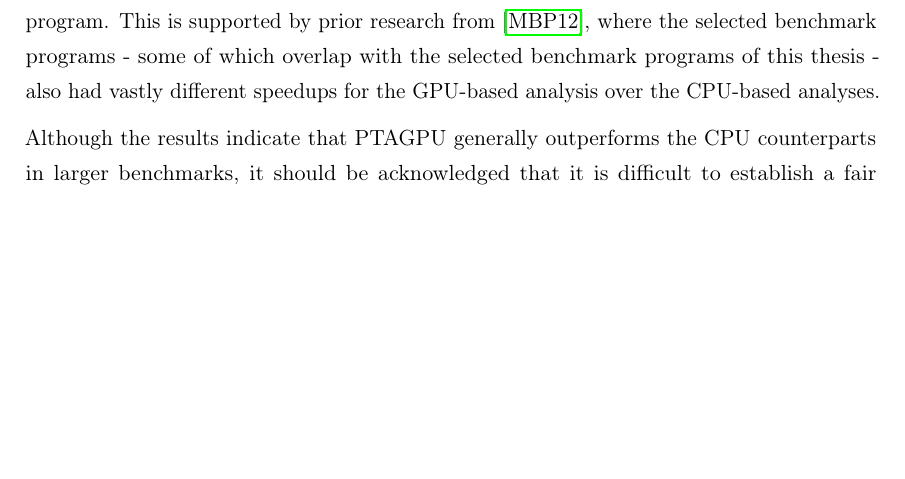
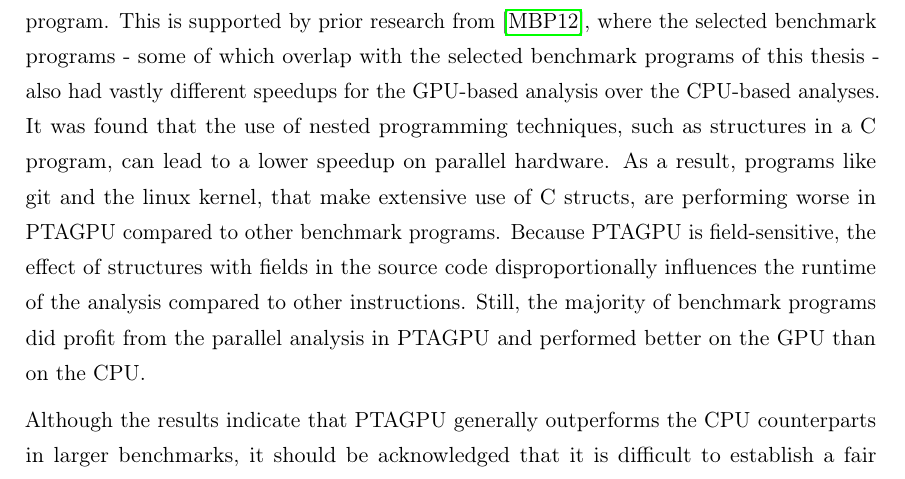
Before and after one commit to lukasboettcher/msc-paper, a LaTeX thesis (main.tex, which reads include/chap3_conclusion.tex): part of page 80 of 98, cut so that both start at the same text, the shorter picture padded with empty space. Compiled offline with pdfLaTeX.

Commit message:
mention finding of struct count corr with decreased perf on ptagpu

```diff
--- a/include/chap3_conclusion.tex
+++ b/include/chap3_conclusion.tex
@@ -14,6 +14,10 @@ Judging from the wavediff analysis of the linux kernel, roughly 300 GiB of memor
 
 One key insight from the experimental results was, that there are no precise trivial prior indicators for analysis runtime, since the program structure is seemingly more influential on analysis runtime than lines of code, nodes in the constraint graph or size of the compiled program.
 This is supported by prior research from \cite{mendez2012gpu}, where the selected benchmark programs - some of which overlap with the selected benchmark programs of this thesis - also had vastly different speedups for the GPU-based analysis over the CPU-based analyses.
+It was found that the use of nested programming techniques, such as structures in a C program, can lead to a lower speedup on parallel hardware.
+As a result, programs like git and the linux kernel, that make extensive use of C structs, are performing worse in PTAGPU compared to other benchmark programs.
+Because PTAGPU is field-sensitive, the effect of structures with fields in the source code disproportionally influences the runtime of the analysis compared to other instructions.
+Still, the majority of benchmark programs did profit from the parallel analysis in PTAGPU and performed better on the GPU than on the CPU.
 
 Although the results indicate that PTAGPU generally outperforms the CPU counterparts in larger benchmarks, it should be acknowledged that it is difficult to establish a fair comparison betwenn CPU and GPU pointer analysis implementations.
 Both in terms of upfront cost and power consumption both implementations are vastly different. While the SVF wavediff algorithm can be executed on almost any modern computer with sufficient main memory, PTAGPU requires specialized hardware. Especially for larger analyses, a GPU with enough graphics memory is required for an efficient analysis with PTAGPU.
```
